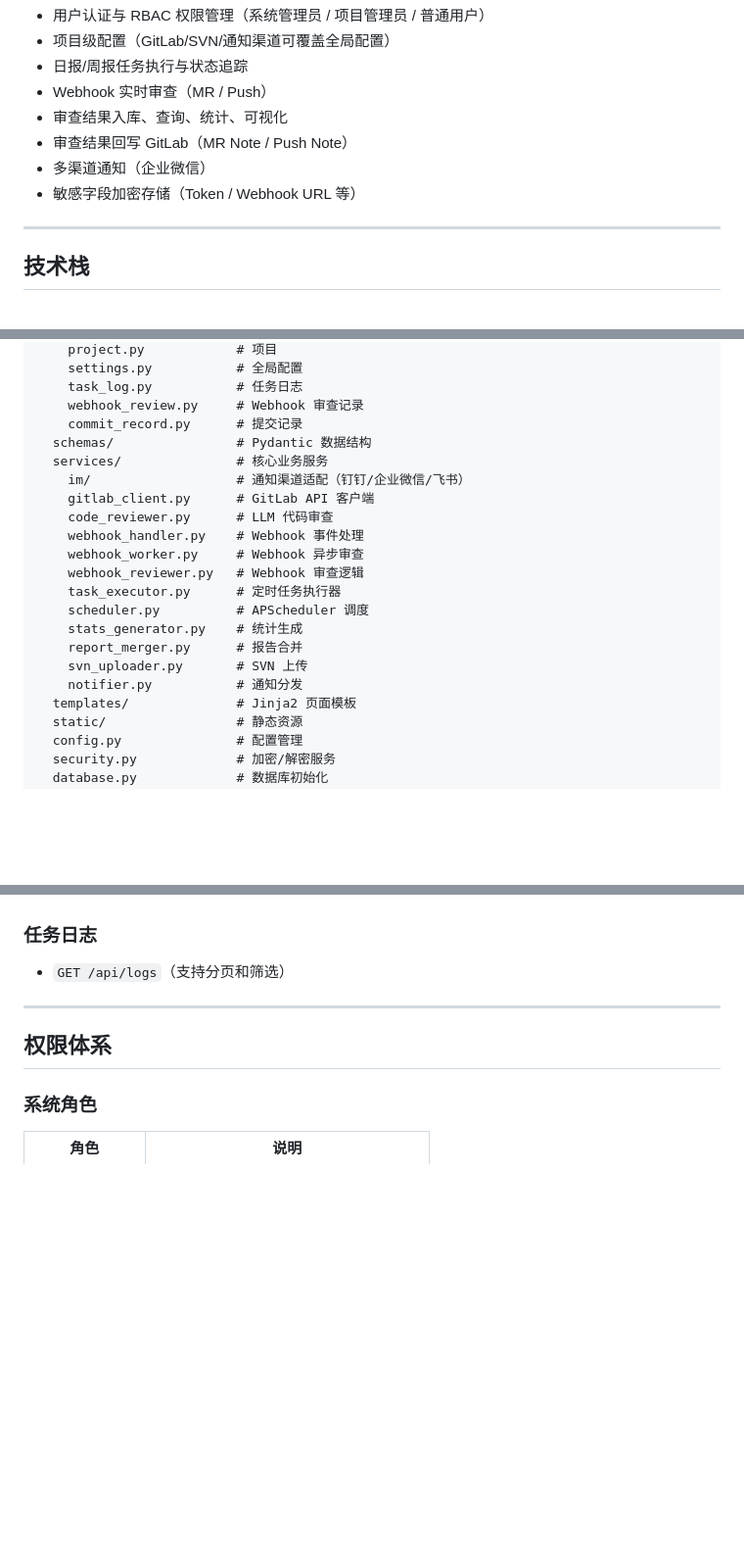
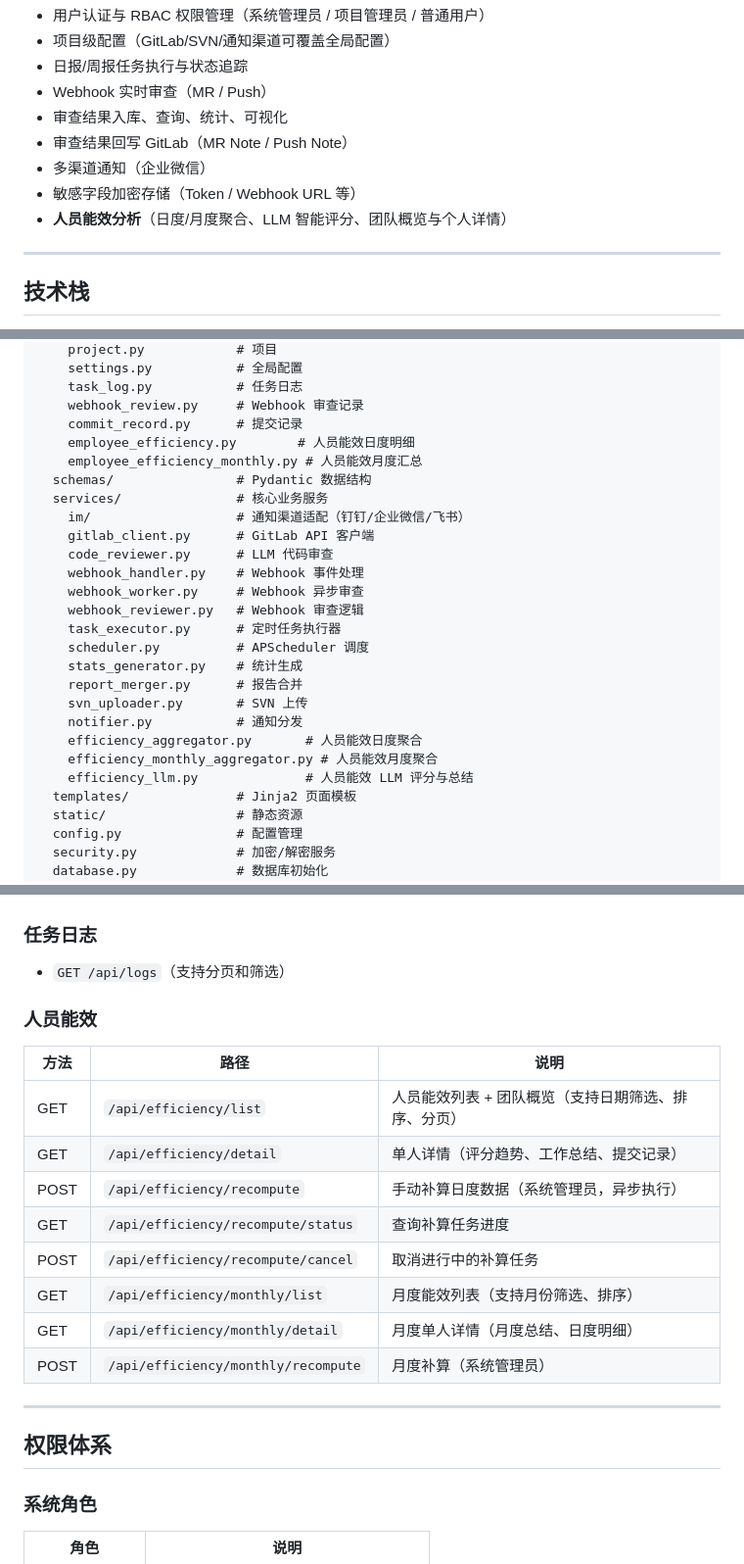
Before and after one commit to zpfenger/gitlab-code-review-tool, a Markdown page: README.md, 3 parts joined by grey strips. Shown at 98% size. Rendered like a GitHub page; blank space fills up the shorter version.

```diff
--- a/README.md
+++ b/README.md
@@ -17,6 +17,7 @@
 - 审查结果回写 GitLab（MR Note / Push Note）
 - 多渠道通知（企业微信）
 - 敏感字段加密存储（Token / Webhook URL 等）
+- **人员能效分析**（日度/月度聚合、LLM 智能评分、团队概览与个人详情）
 
 ---
 
@@ -53,6 +54,8 @@ app/
     task_log.py           # 任务日志
     webhook_review.py     # Webhook 审查记录
     commit_record.py      # 提交记录
+    employee_efficiency.py        # 人员能效日度明细
+    employee_efficiency_monthly.py # 人员能效月度汇总
   schemas/                # Pydantic 数据结构
   services/               # 核心业务服务
     im/                   # 通知渠道适配（钉钉/企业微信/飞书）
@@ -67,6 +70,9 @@ app/
     report_merger.py      # 报告合并
     svn_uploader.py       # SVN 上传
     notifier.py           # 通知分发
+    efficiency_aggregator.py       # 人员能效日度聚合
+    efficiency_monthly_aggregator.py # 人员能效月度聚合
+    efficiency_llm.py              # 人员能效 LLM 评分与总结
   templates/              # Jinja2 页面模板
   static/                 # 静态资源
   config.py               # 配置管理
@@ -358,6 +365,19 @@ sudo journalctl -u gitlab-code-review --since "-1 hour"      # 最近 1 小时
 
 - `GET /api/logs`（支持分页和筛选）
 
+### 人员能效
+
+| 方法 | 路径 | 说明 |
+|------|------|------|
+| GET | `/api/efficiency/list` | 人员能效列表 + 团队概览（支持日期筛选、排序、分页） |
+| GET | `/api/efficiency/detail` | 单人详情（评分趋势、工作总结、提交记录） |
+| POST | `/api/efficiency/recompute` | 手动补算日度数据（系统管理员，异步执行） |
+| GET | `/api/efficiency/recompute/status` | 查询补算任务进度 |
+| POST | `/api/efficiency/recompute/cancel` | 取消进行中的补算任务 |
+| GET | `/api/efficiency/monthly/list` | 月度能效列表（支持月份筛选、排序） |
+| GET | `/api/efficiency/monthly/detail` | 月度单人详情（月度总结、日度明细） |
+| POST | `/api/efficiency/monthly/recompute` | 月度补算（系统管理员） |
+
 ---
 
 ## 权限体系
```
Also changed, not shown: other parts of README.md (+55 -0 lines).
